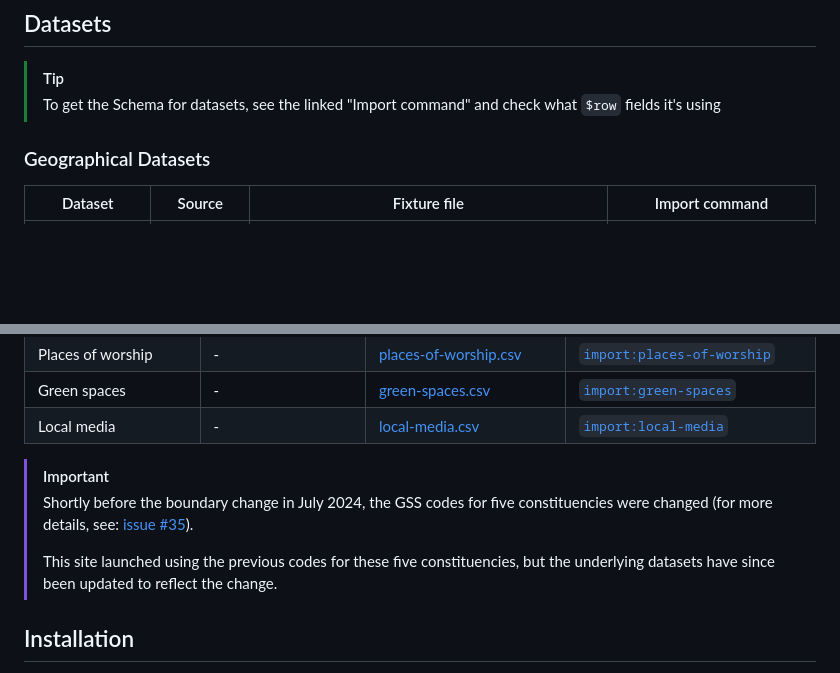
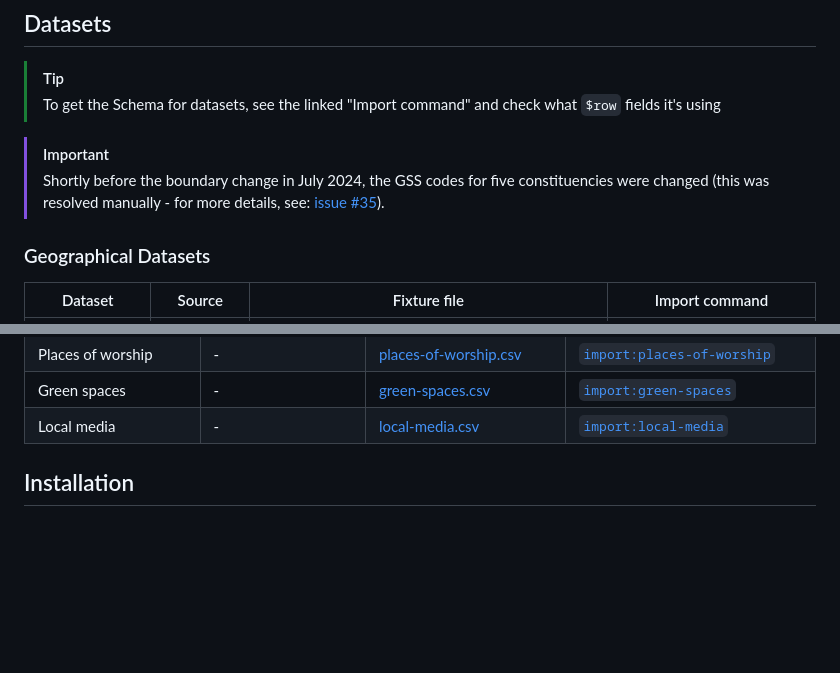
Before and after one commit to CampaignLab/constituency-explorer, a Markdown page: README.md, 2 parts joined by grey strips. Rendered like a GitHub page; blank space fills up the shorter version.

Commit message:
move #35 alert further up (and slightly reword)

```diff
--- a/README.md
+++ b/README.md
@@ -16,6 +16,10 @@ Data can be mapped to the new constituencies via a few different methods:
 
 > [!TIP]
 > To get the Schema for datasets, see the linked "Import command" and check what `$row` fields it's using
+
+> [!IMPORTANT]
+> Shortly before the boundary change in July 2024, the GSS codes for five constituencies were changed (this was resolved manually - for more details, see: [issue #35](https://github.com/CampaignLab/constituency-explorer/issues/35)).
+
 
 ### Geographical Datasets
 
@@ -47,10 +51,6 @@ Data can be mapped to the new constituencies via a few different methods:
 | Green spaces | - | [green-spaces.csv](https://github.com/CampaignLab/constituency-explorer/blob/refs/heads/main/database/fixtures/green-spaces.csv) | [`import:green-spaces`](https://github.com/CampaignLab/constituency-explorer/blob/main/app/Console/Commands/ImportGreenSpaces.php) |
 | Local media | - | [local-media.csv](https://github.com/CampaignLab/constituency-explorer/blob/refs/heads/main/database/fixtures/local-media.csv) | [`import:local-media`](https://github.com/CampaignLab/constituency-explorer/blob/main/app/Console/Commands/ImportLocalMedia.php) |
 
-> [!IMPORTANT]
-> Shortly before the boundary change in July 2024, the GSS codes for five constituencies were changed (for more details, see: [issue #35](https://github.com/CampaignLab/constituency-explorer/issues/35)).
->
-> This site launched using the previous codes for these five constituencies, but the underlying datasets have since been updated to reflect the change.
 
 ## Installation
 
```
